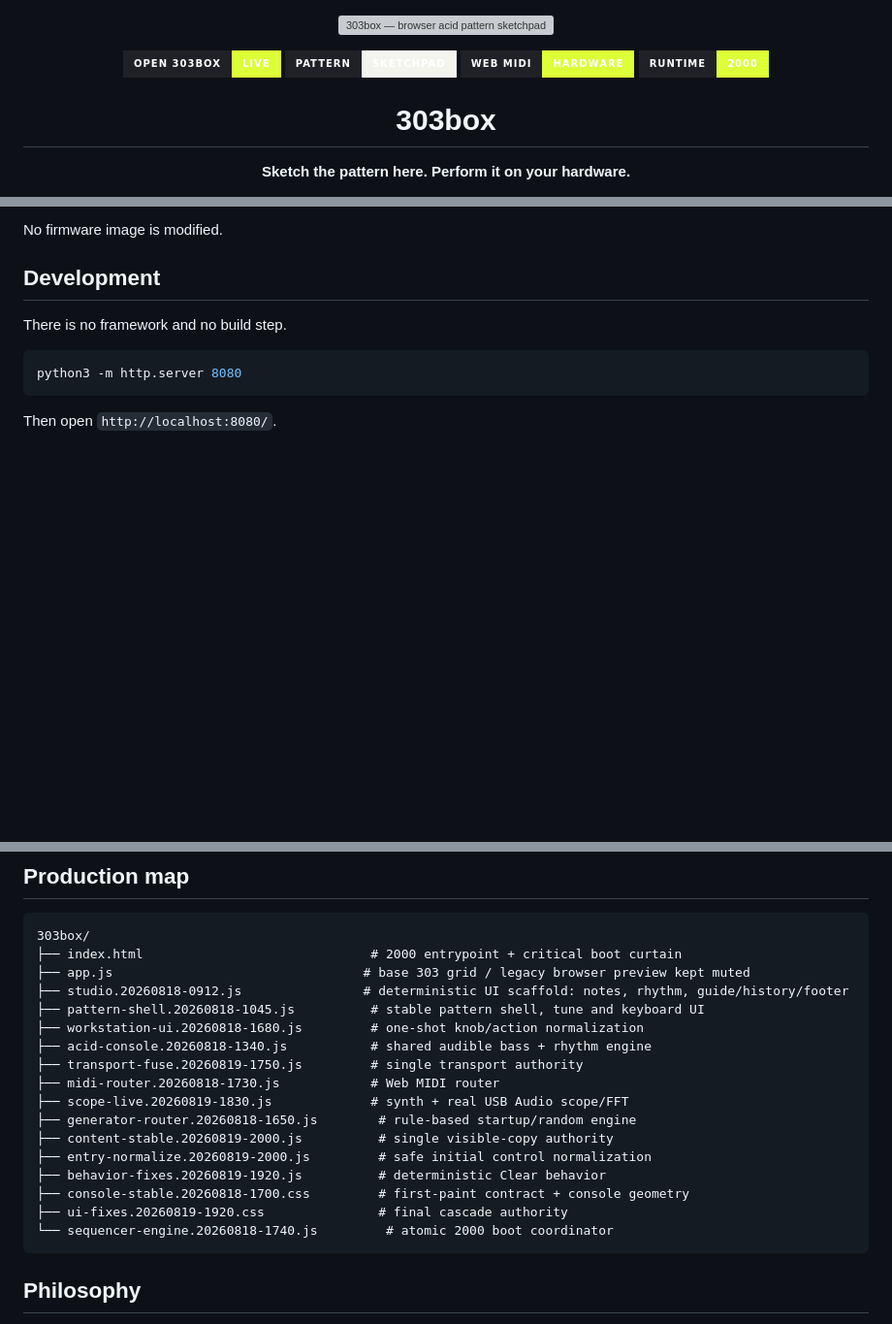
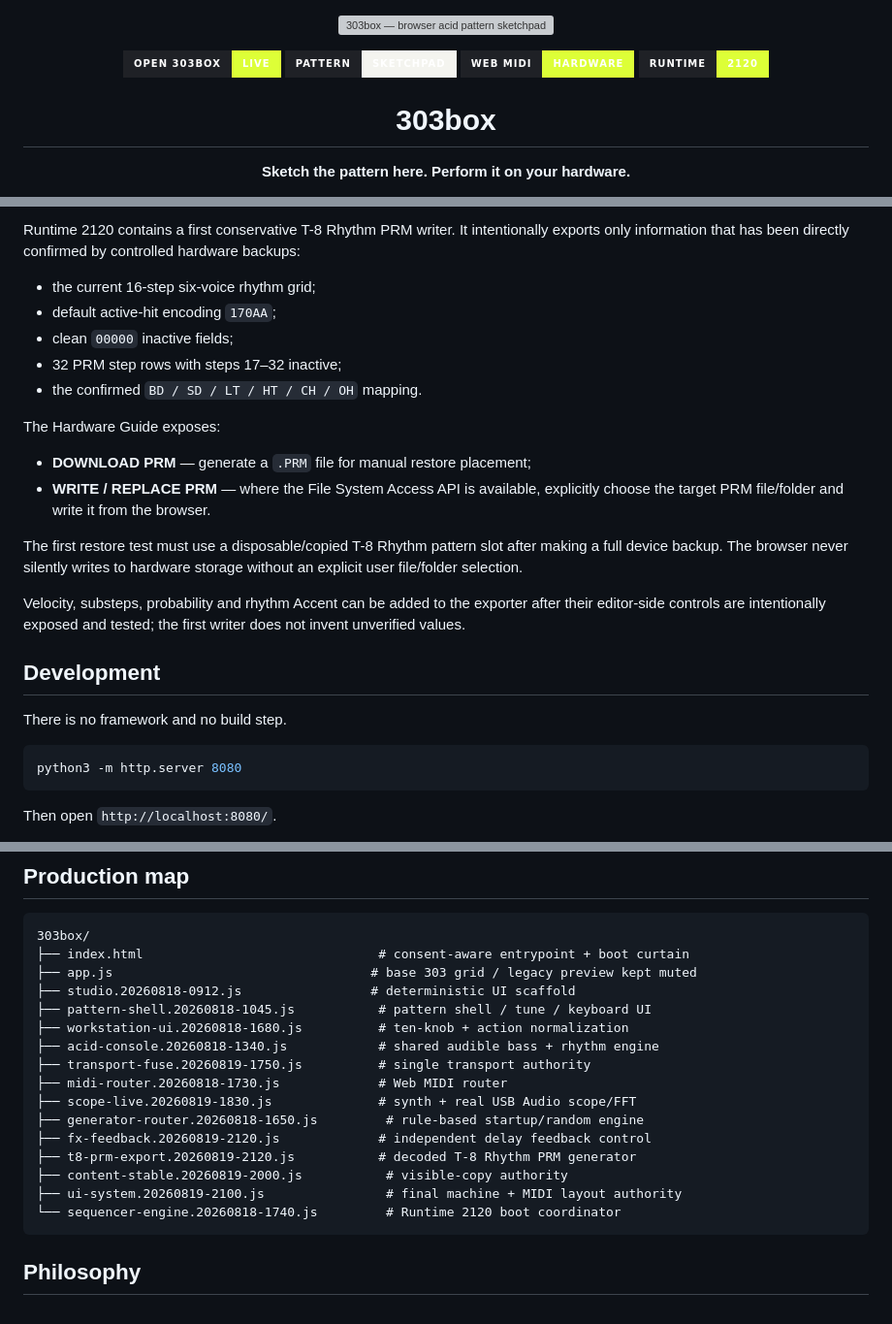
Before and after one commit to zaferlatif/303box, a Markdown page: README.md, 3 parts joined by grey strips. Shown at 97% size. Rendered like a GitHub page; badges without logos; blank space fills up the shorter version; grey boxes are pictures that could not be loaded.

````diff
--- a/README.md
+++ b/README.md
@@ -6,7 +6,7 @@
   <a href="https://303box.com"><img alt="OPEN 303BOX" src="https://img.shields.io/badge/OPEN_303BOX-LIVE-ddff37?style=for-the-badge&labelColor=1f2126"></a>
   <img alt="Pattern sketchpad" src="https://img.shields.io/badge/PATTERN-SKETCHPAD-f4f4ef?style=for-the-badge&labelColor=1f2126">
   <img alt="Web MIDI" src="https://img.shields.io/badge/WEB_MIDI-HARDWARE-ddff37?style=for-the-badge&labelColor=1f2126">
-  <img alt="Runtime" src="https://img.shields.io/badge/RUNTIME-2000-ddff37?style=for-the-badge&labelColor=1f2126">
+  <img alt="Runtime" src="https://img.shields.io/badge/RUNTIME-2120-ddff37?style=for-the-badge&labelColor=1f2126">
 </p>
 
 <h1 align="center">303box</h1>
@@ -169,5 +145,20 @@ The intended safe workflow is:
 
-No firmware image is modified.
+Runtime 2120 contains a first conservative T-8 Rhythm PRM writer. It intentionally exports only information that has been directly confirmed by controlled hardware backups:
+
+- the current 16-step six-voice rhythm grid;
+- default active-hit encoding `170AA`;
+- clean `00000` inactive fields;
+- 32 PRM step rows with steps 17–32 inactive;
+- the confirmed `BD / SD / LT / HT / CH / OH` mapping.
+
+The Hardware Guide exposes:
+
+- **DOWNLOAD PRM** — generate a `.PRM` file for manual restore placement;
+- **WRITE / REPLACE PRM** — where the File System Access API is available, explicitly choose the target PRM file/folder and write it from the browser.
+
+The first restore test must use a disposable/copied T-8 Rhythm pattern slot after making a full device backup. The browser never silently writes to hardware storage without an explicit user file/folder selection.
+
+Velocity, substeps, probability and rhythm Accent can be added to the exporter after their editor-side controls are intentionally exposed and tested; the first writer does not invent unverified values.
 
 ## Development
 
@@ -185,22 +176,21 @@ The development process includes AI-assisted coding with ChatGPT together with d
 
 ```text
 303box/
-├── index.html                              # 2000 entrypoint + critical boot curtain
-├── app.js                                 # base 303 grid / legacy browser preview kept muted
-├── studio.20260818-0912.js                # deterministic UI scaffold: notes, rhythm, guide/history/footer
-├── pattern-shell.20260818-1045.js          # stable pattern shell, tune and keyboard UI
-├── workstation-ui.20260818-1680.js         # one-shot knob/action normalization
-├── acid-console.20260818-1340.js           # shared audible bass + rhythm engine
-├── transport-fuse.20260819-1750.js         # single transport authority
-├── midi-router.20260818-1730.js            # Web MIDI router
-├── scope-live.20260819-1830.js             # synth + real USB Audio scope/FFT
-├── generator-router.20260818-1650.js        # rule-based startup/random engine
-├── content-stable.20260819-2000.js          # single visible-copy authority
-├── entry-normalize.20260819-2000.js         # safe initial control normalization
-├── behavior-fixes.20260819-1920.js          # deterministic Clear behavior
-├── console-stable.20260818-1700.css         # first-paint contract + console geometry
-├── ui-fixes.20260819-1920.css               # final cascade authority
-└── sequencer-engine.20260818-1740.js         # atomic 2000 boot coordinator
+├── index.html                               # consent-aware entrypoint + boot curtain
+├── app.js                                  # base 303 grid / legacy preview kept muted
+├── studio.20260818-0912.js                 # deterministic UI scaffold
+├── pattern-shell.20260818-1045.js           # pattern shell / tune / keyboard UI
+├── workstation-ui.20260818-1680.js          # ten-knob + action normalization
+├── acid-console.20260818-1340.js            # shared audible bass + rhythm engine
+├── transport-fuse.20260819-1750.js          # single transport authority
+├── midi-router.20260818-1730.js             # Web MIDI router
+├── scope-live.20260819-1830.js              # synth + real USB Audio scope/FFT
+├── generator-router.20260818-1650.js         # rule-based startup/random engine
+├── fx-feedback.20260819-2120.js             # independent delay feedback control
+├── t8-prm-export.20260819-2120.js           # decoded T-8 Rhythm PRM generator
+├── content-stable.20260819-2000.js           # visible-copy authority
+├── ui-system.20260819-2100.js                # final machine + MIDI layout authority
+└── sequencer-engine.20260818-1740.js         # Runtime 2120 boot coordinator
 ```
 
 ## Philosophy
````
Also changed, not shown: other parts of README.md (+46 -70 lines).
